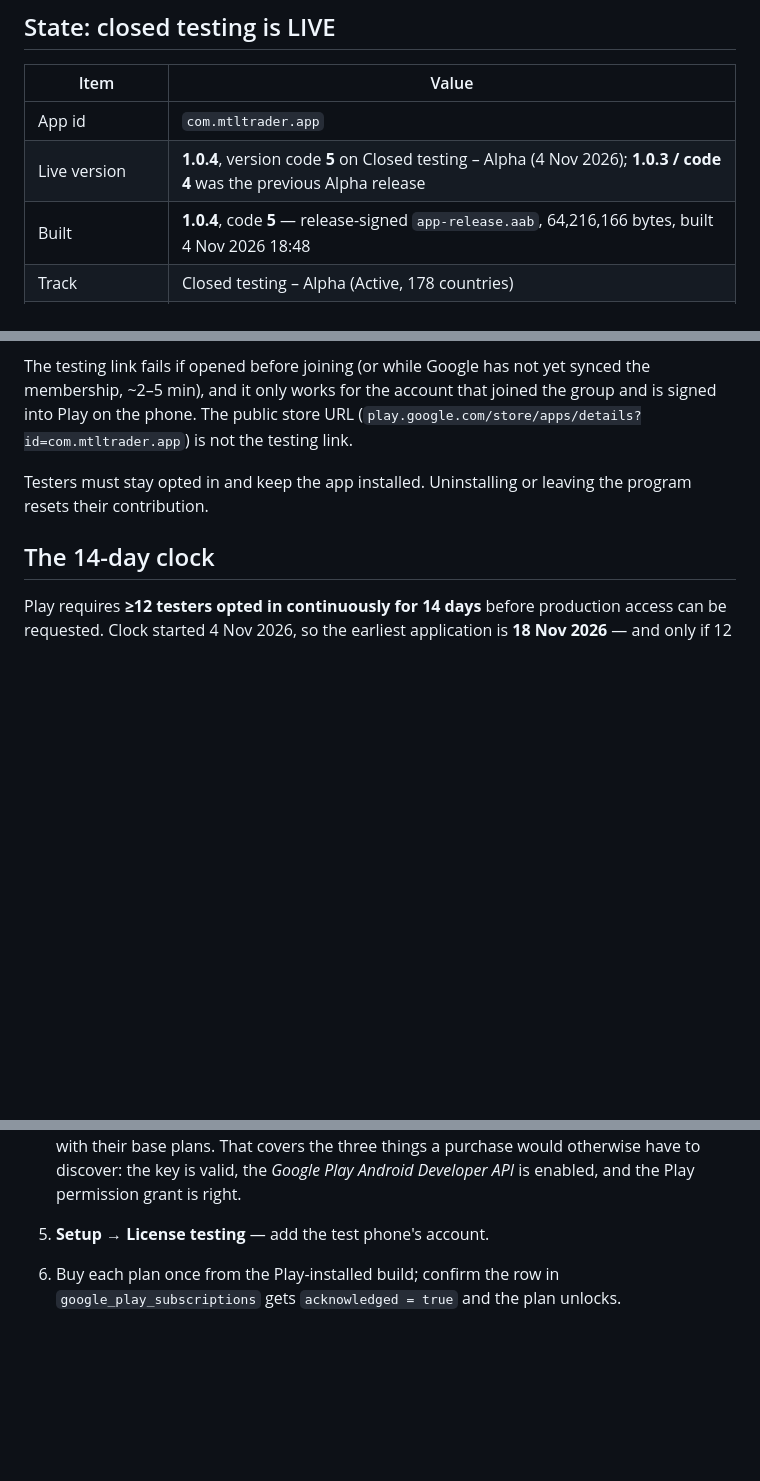
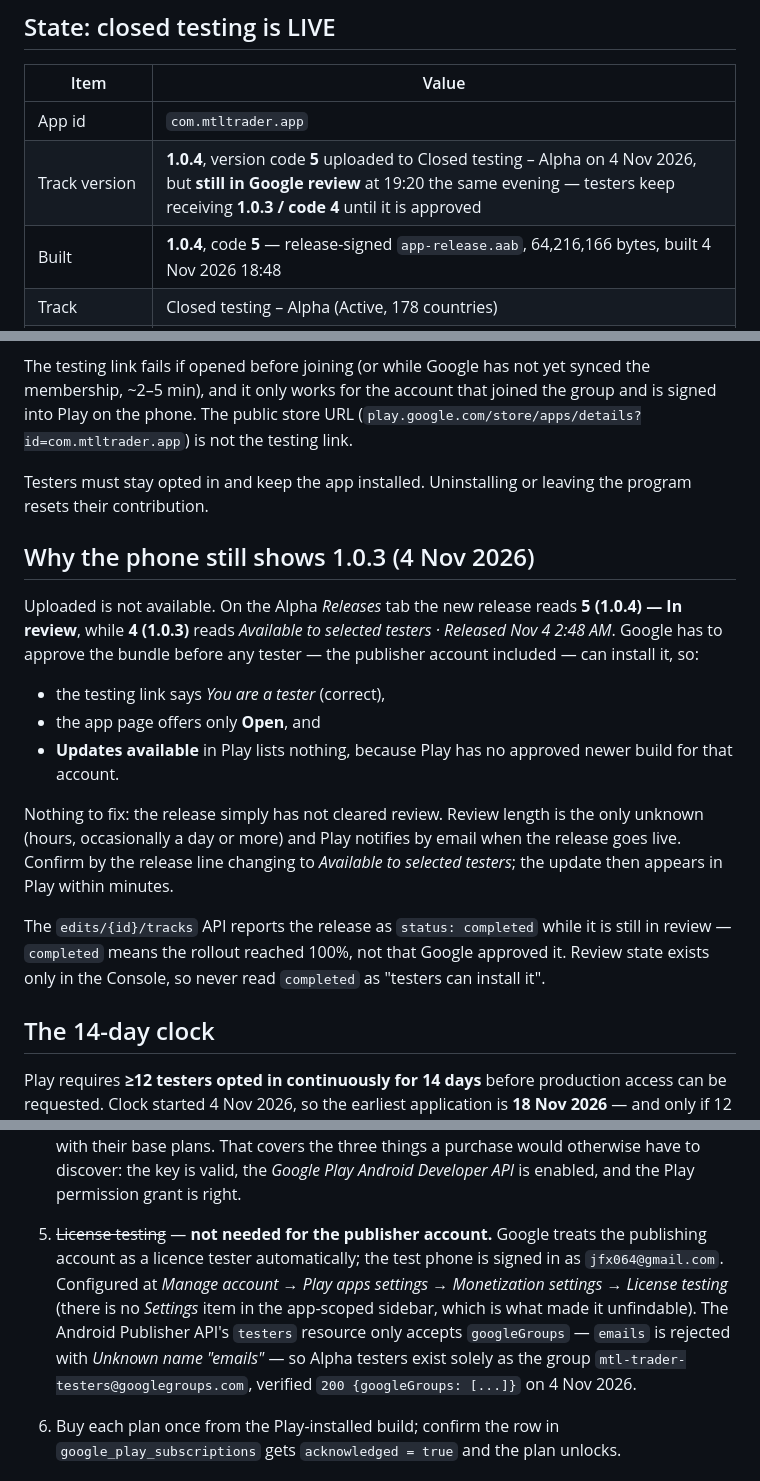
Before and after one commit to JeyMTL/mtl-trader, a Markdown page: docs/PLAY_LAUNCH_STATUS.md, 3 parts joined by grey strips. Rendered like a GitHub page; blank space fills up the shorter version.

Commit message:
Record 1.0.4 as still in Google review, not live for testers
Testers kept receiving 1.0.3 while the Alpha release read 5 (1.0.4) — In review.
The sheet now says upload is not availability, and that the API's `completed`
status means a full rollout, not Google's approval.

🤖 Generated with Codebuff
Co-Authored-By: Codebuff <noreply@codebuff.com>

```diff
--- a/docs/PLAY_LAUNCH_STATUS.md
+++ b/docs/PLAY_LAUNCH_STATUS.md
@@ -8,7 +8,7 @@ machine on 4 Nov 2026. Pick this file up first; nothing else needs re-deriving.
 | Item | Value |
 | --- | --- |
 | App id | `com.mtltrader.app` |
-| Live version | **1.0.4**, version code **5** on Closed testing – Alpha (4 Nov 2026); **1.0.3 / code 4** was the previous Alpha release |
+| Track version | **1.0.4**, version code **5** uploaded to Closed testing – Alpha on 4 Nov 2026, but **still in Google review** at 19:20 the same evening — testers keep receiving **1.0.3 / code 4** until it is approved |
 | Built | **1.0.4**, code **5** — release-signed `app-release.aab`, 64,216,166 bytes, built 4 Nov 2026 18:48 |
 | Track | Closed testing – Alpha (Active, 178 countries) |
 | Published | 4 Nov 2026 (Console: "Last published on November 4, 2026") |
@@ -91,6 +91,28 @@ link.
 Testers must stay opted in and keep the app installed. Uninstalling or leaving
 the program resets their contribution.
 
+## Why the phone still shows 1.0.3 (4 Nov 2026)
+
+Uploaded is not available. On the Alpha *Releases* tab the new release reads
+**5 (1.0.4) — In review**, while **4 (1.0.3)** reads *Available to selected
+testers · Released Nov 4 2:48 AM*. Google has to approve the bundle before any
+tester — the publisher account included — can install it, so:
+
+- the testing link says *You are a tester* (correct),
+- the app page offers only **Open**, and
+- **Updates available** in Play lists nothing, because Play has no approved
+  newer build for that account.
+
+Nothing to fix: the release simply has not cleared review. Review length is the
+only unknown (hours, occasionally a day or more) and Play notifies by email when
+the release goes live. Confirm by the release line changing to *Available to
+selected testers*; the update then appears in Play within minutes.
+
+The `edits/{id}/tracks` API reports the release as `status: completed` while it
+is still in review — `completed` means the rollout reached 100%, not that Google
+approved it. Review state exists only in the Console, so never read `completed`
+as "testers can install it".
+
 ## The 14-day clock
 
 Play requires **≥12 testers opted in continuously for 14 days** before production
@@ -159,7 +181,15 @@ licence-tester account, and until the Console/API pieces exist:
    lists all four products with their base plans. That covers the three things a
    purchase would otherwise have to discover: the key is valid, the *Google Play
    Android Developer API* is enabled, and the Play permission grant is right.
-5. **Setup → License testing** — add the test phone's account.
+5. ~~License testing~~ — **not needed for the publisher account.** Google treats
+   the publishing account as a licence tester automatically; the test phone is
+   signed in as `jfx064@gmail.com`. Configured at *Manage account → Play apps
+   settings → Monetization settings → License testing* (there is no *Settings*
+   item in the app-scoped sidebar, which is what made it unfindable). The
+   Android Publisher API's `testers` resource only accepts `googleGroups` —
+   `emails` is rejected with *Unknown name "emails"* — so Alpha testers exist
+   solely as the group `mtl-trader-testers@googlegroups.com`, verified
+   `200 {googleGroups: [...]}` on 4 Nov 2026.
 6. Buy each plan once from the Play-installed build; confirm the row in
    `google_play_subscriptions` gets `acknowledged = true` and the plan unlocks.
 
```
